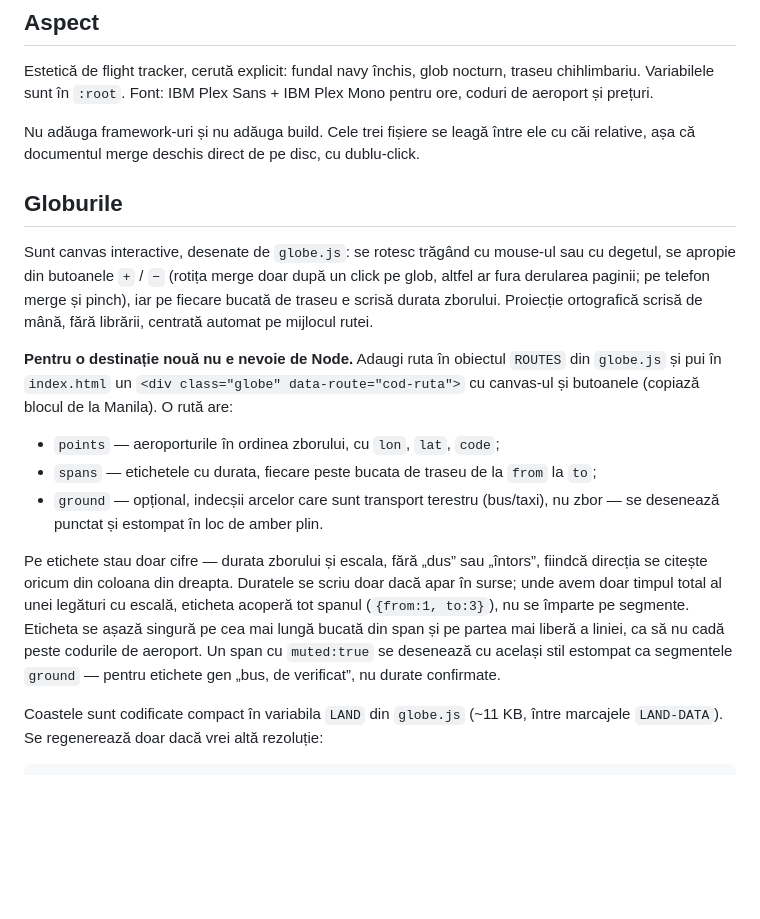
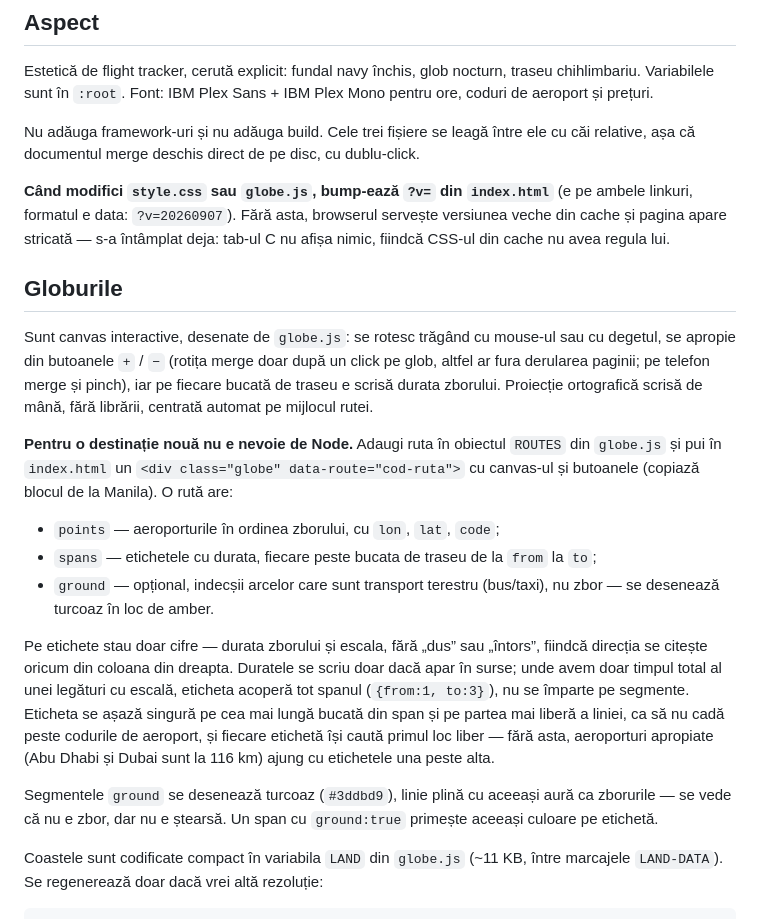
Before and after one commit to gaabi16/holiday-feb-2027, a Markdown page: CLAUDE.md, the part around the change. Rendered like a GitHub page; blank space fills up the shorter version.

Commit message:
Document cache-busting and ground styling

```diff
--- a/CLAUDE.md
+++ b/CLAUDE.md
@@ -40,6 +40,11 @@ ore, coduri de aeroport și prețuri.
 Nu adăuga framework-uri și nu adăuga build. Cele trei fișiere se leagă între ele cu căi
 relative, așa că documentul merge deschis direct de pe disc, cu dublu-click.
 
+**Când modifici `style.css` sau `globe.js`, bump-ează `?v=` din `index.html`** (e pe
+ambele linkuri, formatul e data: `?v=20260907`). Fără asta, browserul servește versiunea
+veche din cache și pagina apare stricată — s-a întâmplat deja: tab-ul C nu afișa nimic,
+fiindcă CSS-ul din cache nu avea regula lui.
+
 ## Globurile
 
 Sunt canvas interactive, desenate de `globe.js`: se rotesc trăgând cu mouse-ul sau cu
@@ -55,15 +60,19 @@ canvas-ul și butoanele (copiază blocul de la Manila). O rută are:
 - `points` — aeroporturile în ordinea zborului, cu `lon`, `lat`, `code`;
 - `spans` — etichetele cu durata, fiecare peste bucata de traseu de la `from` la `to`;
 - `ground` — opțional, indecșii arcelor care sunt transport terestru (bus/taxi), nu
-  zbor — se desenează punctat și estompat în loc de amber plin.
+  zbor — se desenează turcoaz în loc de amber.
 
 Pe etichete stau doar cifre — durata zborului și escala, fără „dus” sau „întors”, fiindcă
 direcția se citește oricum din coloana din dreapta. Duratele se scriu doar dacă apar în
 surse; unde avem doar timpul total al unei legături cu escală, eticheta acoperă tot spanul
 (`{from:1, to:3}`), nu se împarte pe segmente. Eticheta se așază singură pe cea mai lungă
 bucată din span și pe partea mai liberă a liniei, ca să nu cadă peste codurile de
-aeroport. Un span cu `muted:true` se desenează cu același stil estompat ca segmentele
-`ground` — pentru etichete gen „bus, de verificat”, nu durate confirmate.
+aeroport, și fiecare etichetă își caută primul loc liber — fără asta, aeroporturi
+apropiate (Abu Dhabi și Dubai sunt la 116 km) ajung cu etichetele una peste alta.
+
+Segmentele `ground` se desenează turcoaz (`#3ddbd9`), linie plină cu aceeași aură ca
+zborurile — se vede că nu e zbor, dar nu e ștearsă. Un span cu `ground:true` primește
+aceeași culoare pe etichetă.
 
 Coastele sunt codificate compact în variabila `LAND` din `globe.js` (~11 KB, între
 marcajele `LAND-DATA`). Se regenerează doar dacă vrei altă rezoluție:
```
